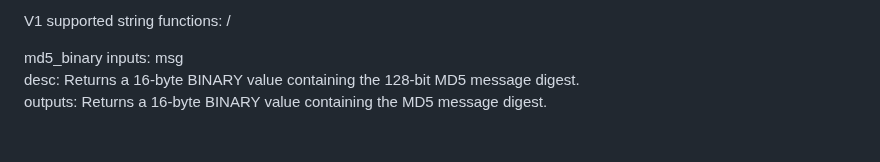
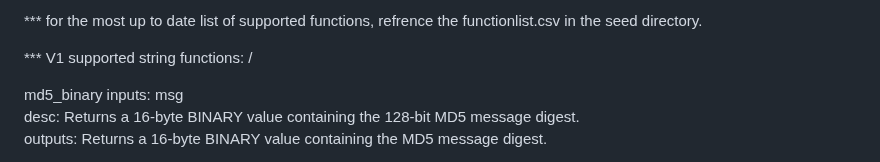
Before and after one commit to rlsalcido24/lakehouse_utils, a Markdown page: macros/README.md, the part around the change. GitHub-like rendering; blank space fills up the shorter version.

```diff
--- a/macros/README.md
+++ b/macros/README.md
@@ -1,4 +1,6 @@
-V1 supported string functions: /
+*** for the most up to date list of supported functions, refrence the functionlist.csv in the seed directory.
+
+*** V1 supported string functions: /
 
 md5_binary
 inputs: msg <br>
```
